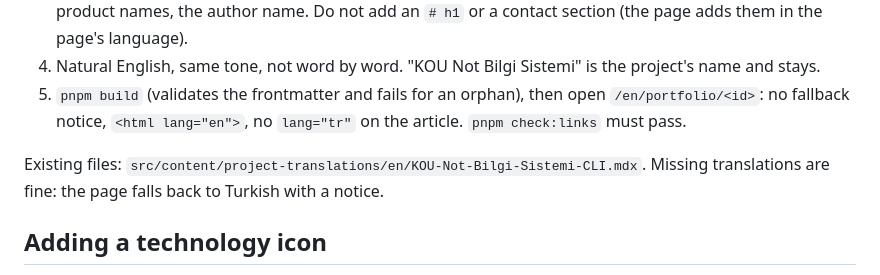
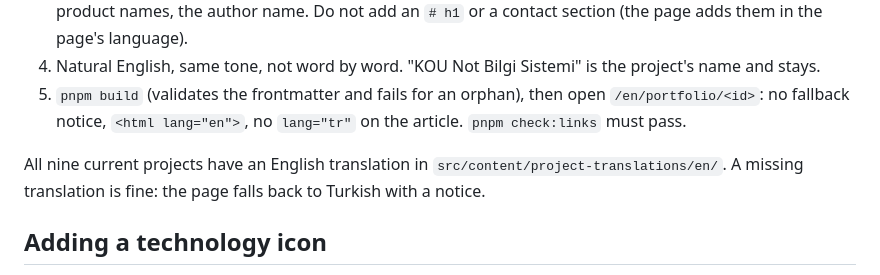
Before and after one commit to metehansenyer/Personal-Site-Project, a Markdown page: CLAUDE.md, the part around the change. Rendered like a GitHub page.

Commit message:
docs: all projects now have an English translation
Co-Authored-By: Claude Fable 5.2 <noreply@anthropic.com>
Claude-Session: https://claude.ai/code/session_01Gd71GAg7nNyEUApsJneq3s

```diff
--- a/CLAUDE.md
+++ b/CLAUDE.md
@@ -153,7 +153,7 @@ Recipe for `src/content/project-translations/en/<id>.mdx` (reference: `KOU-Not-B
 4. Natural English, same tone, not word by word. "KOU Not Bilgi Sistemi" is the project's name and stays.
 5. `pnpm build` (validates the frontmatter and fails for an orphan), then open `/en/portfolio/<id>`: no fallback notice, `<html lang="en">`, no `lang="tr"` on the article. `pnpm check:links` must pass.
 
-Existing files: `src/content/project-translations/en/KOU-Not-Bilgi-Sistemi-CLI.mdx`. Missing translations are fine: the page falls back to Turkish with a notice.
+All nine current projects have an English translation in `src/content/project-translations/en/`. A missing translation is fine: the page falls back to Turkish with a notice.
 
 ## Adding a technology icon
 
```
